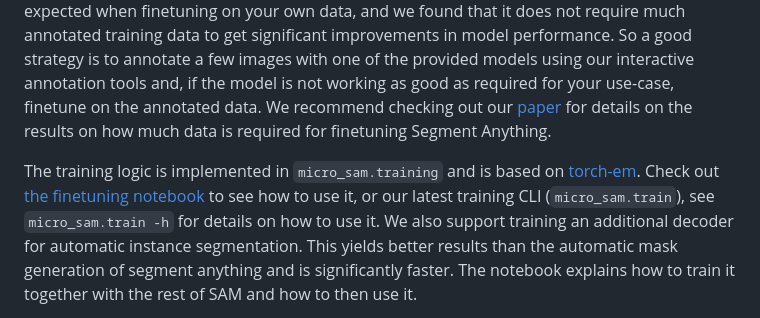
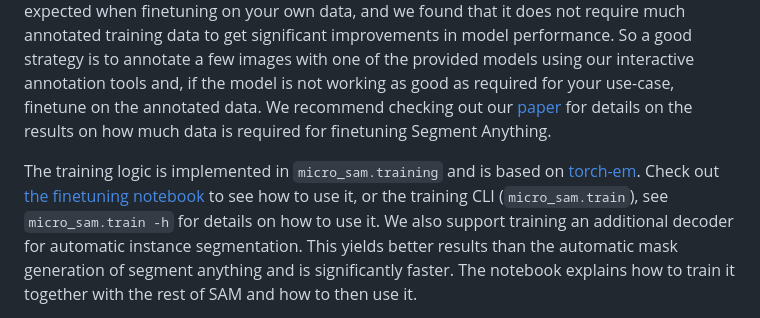
Before and after one commit to computational-cell-analytics/micro-sam, a Markdown page: doc/python_library.md, the part around the change. GitHub-like rendering.

```diff
--- a/doc/python_library.md
+++ b/doc/python_library.md
@@ -32,7 +32,7 @@ In fact the best results can be expected when finetuning on your own data, and w
 So a good strategy is to annotate a few images with one of the provided models using our interactive annotation tools and, if the model is not working as good as required for your use-case, finetune on the annotated data.
 We recommend checking out our [paper](https://www.nature.com/articles/s41592-024-02580-4) for details on the results on how much data is required for finetuning Segment Anything.
 
-The training logic is implemented in `micro_sam.training` and is based on [torch-em](https://github.com/constantinpape/torch-em). Check out [the finetuning notebook](https://github.com/computational-cell-analytics/micro-sam/blob/master/notebooks/sam_finetuning.ipynb) to see how to use it, or our latest training CLI (`micro_sam.train`), see `micro_sam.train -h` for details on how to use it.
+The training logic is implemented in `micro_sam.training` and is based on [torch-em](https://github.com/constantinpape/torch-em). Check out [the finetuning notebook](https://github.com/computational-cell-analytics/micro-sam/blob/master/notebooks/sam_finetuning.ipynb) to see how to use it, or the training CLI (`micro_sam.train`), see `micro_sam.train -h` for details on how to use it.
 We also support training an additional decoder for automatic instance segmentation. This yields better results than the automatic mask generation of segment anything and is significantly faster.
 The notebook explains how to train it together with the rest of SAM and how to then use it.
 
```
